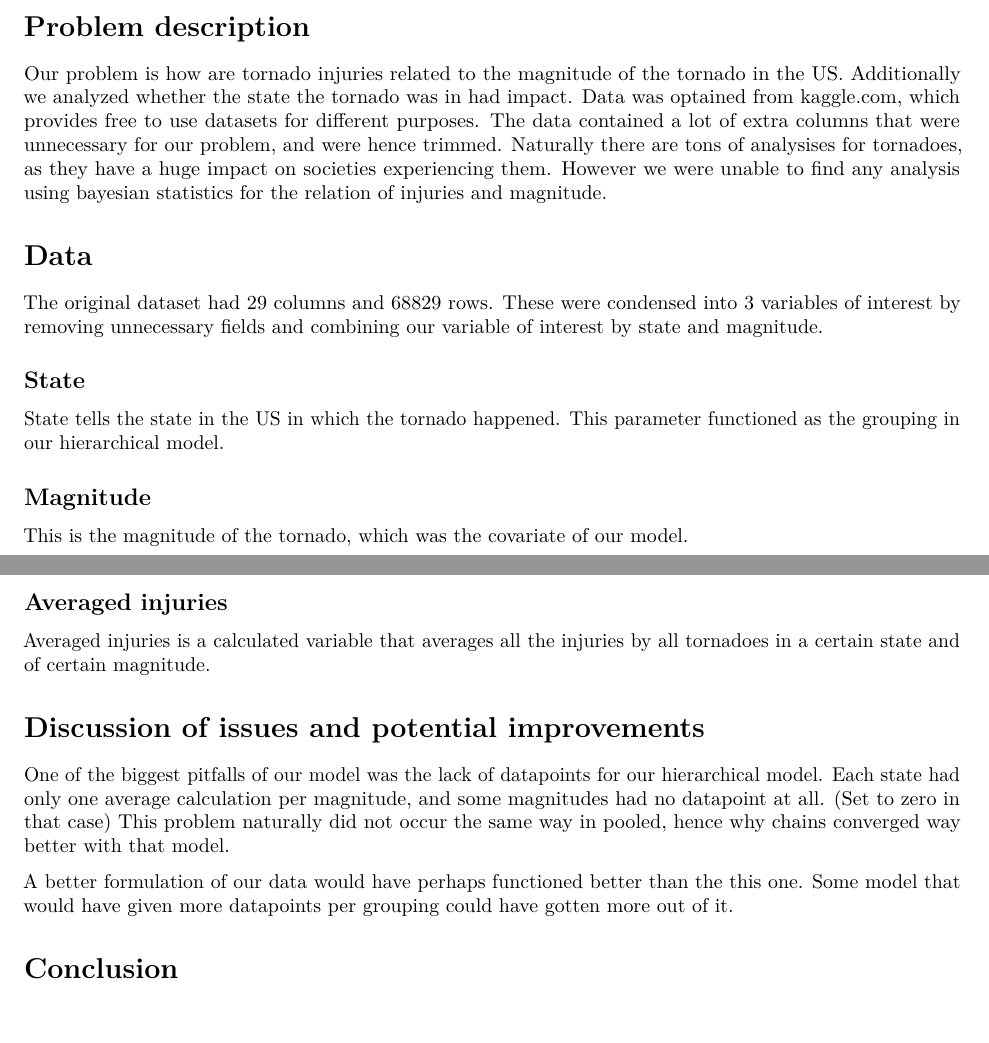
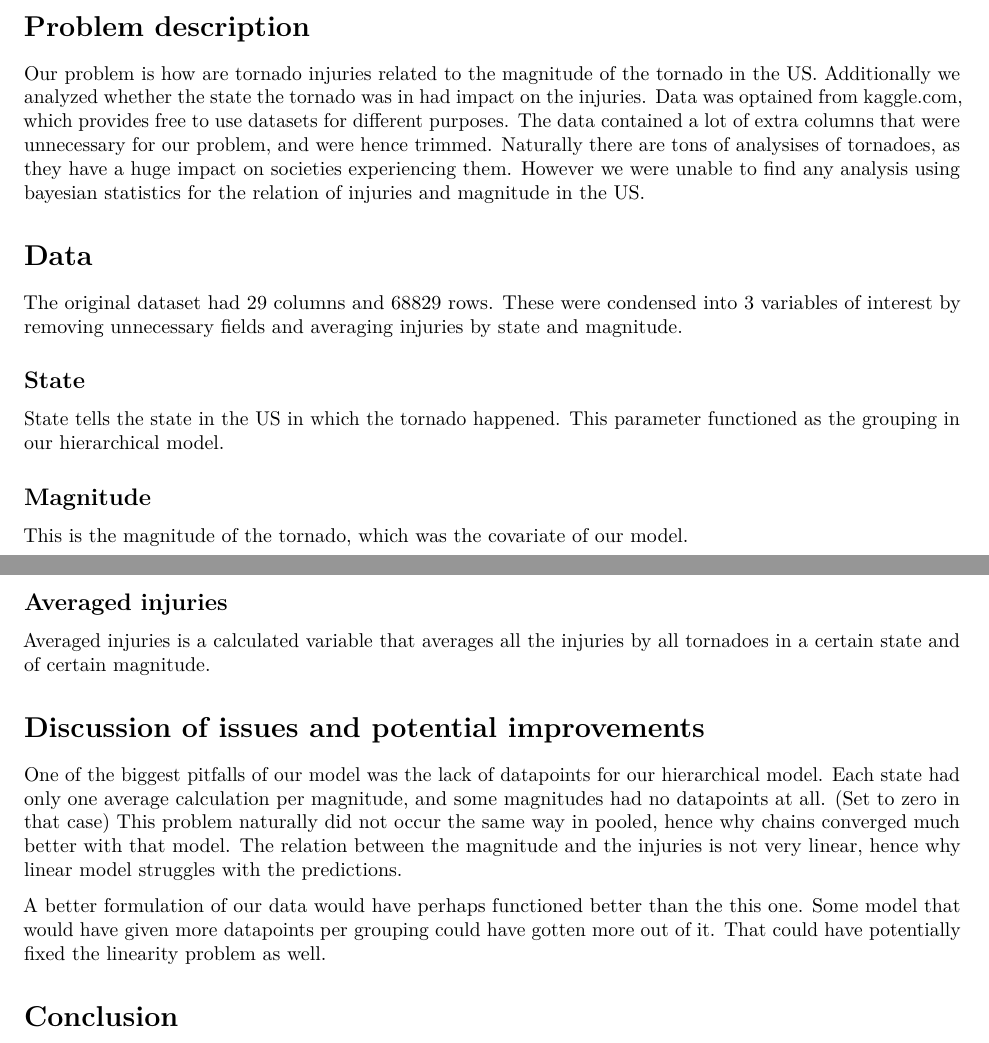
Before and after one commit to OsoWiz/BDA2022Project, an R Markdown document (Project.Rmd): two parts of pages 1 and 2 of 2, joined at a grey line, cut so that both start at the same text. Rendered offline with R 4.5, knitr and Pandoc, then LaTeX, with nearby package versions.

Commit message:
Fixed some language issues, added more explanations

```diff
--- a/Project.Rmd
+++ b/Project.Rmd
@@ -15,13 +15,13 @@ urlcolor: blue
 This is a project report for BDA course of edition 2022
 
 # Problem description
-Our problem is how are tornado injuries related to the magnitude of the tornado in the US. Additionally we analyzed whether the state the tornado was in had impact.
+Our problem is how are tornado injuries related to the magnitude of the tornado in the US. Additionally we analyzed whether the state the tornado was in had impact on the injuries.
 Data was optained from kaggle.com, which provides free to use datasets for different purposes. The data contained a lot of extra columns that were unnecessary for our problem, and were hence trimmed.
-Naturally there are tons of analysises for tornadoes, as they have a huge impact on societies experiencing them. However we were unable to find any analysis using bayesian statistics for the relation of injuries and magnitude.
+Naturally there are tons of analysises of tornadoes, as they have a huge impact on societies experiencing them. However we were unable to find any analysis using bayesian statistics for the relation of injuries and magnitude in the US.
 
 # Data
 
-The original dataset had 29 columns and 68829 rows. These were condensed into 3 variables of interest by removing unnecessary fields and combining our variable of interest by state and magnitude.
+The original dataset had 29 columns and 68829 rows. These were condensed into 3 variables of interest by removing unnecessary fields and averaging injuries by state and magnitude.
 
 ## State
 State tells the state in the US in which the tornado happened. This parameter functioned as the grouping in our hierarchical model.
@@ -33,9 +33,10 @@ This is the magnitude of the tornado, which was the covariate of our model.
 Averaged injuries is a calculated variable that averages all the injuries by all tornadoes in a certain state and of certain magnitude.
 
 # Discussion of issues and potential improvements
-One of the biggest pitfalls of our model was the lack of datapoints for our hierarchical model. Each state had only one average calculation per magnitude, and some magnitudes had no datapoint at all. (Set to zero in that case) This problem naturally did not occur the same way in pooled, hence why chains converged way better with that model.
+One of the biggest pitfalls of our model was the lack of datapoints for our hierarchical model. Each state had only one average calculation per magnitude, and some magnitudes had no datapoints at all. (Set to zero in that case) This problem naturally did not occur the same way in pooled, hence why chains converged much better with that model.
+The relation between the magnitude and the injuries is not very linear, hence why linear model struggles with the predictions.
 
-A better formulation of our data would have perhaps functioned better than the this one. Some model that would have given more datapoints per grouping could have gotten more out of it.
+A better formulation of our data would have perhaps functioned better than the this one. Some model that would have given more datapoints per grouping could have gotten more out of it. That could have potentially fixed the linearity problem as well.
 
 # Conclusion
 
```
